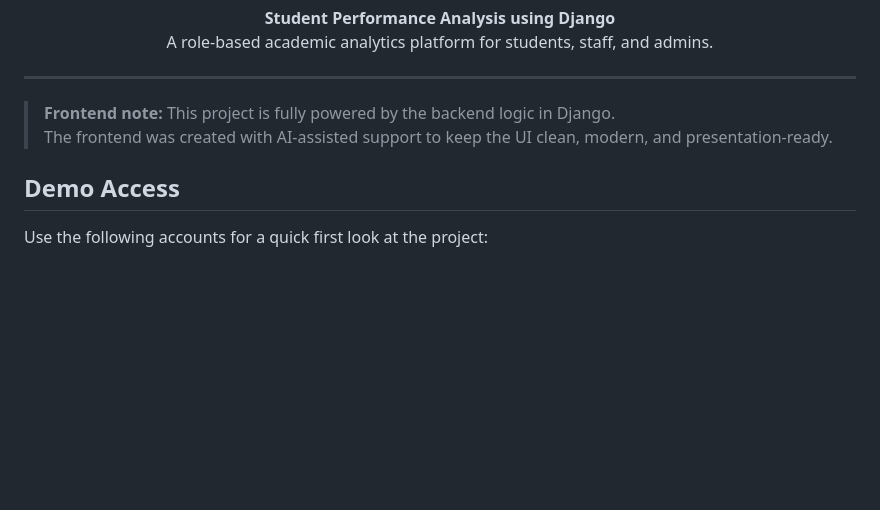
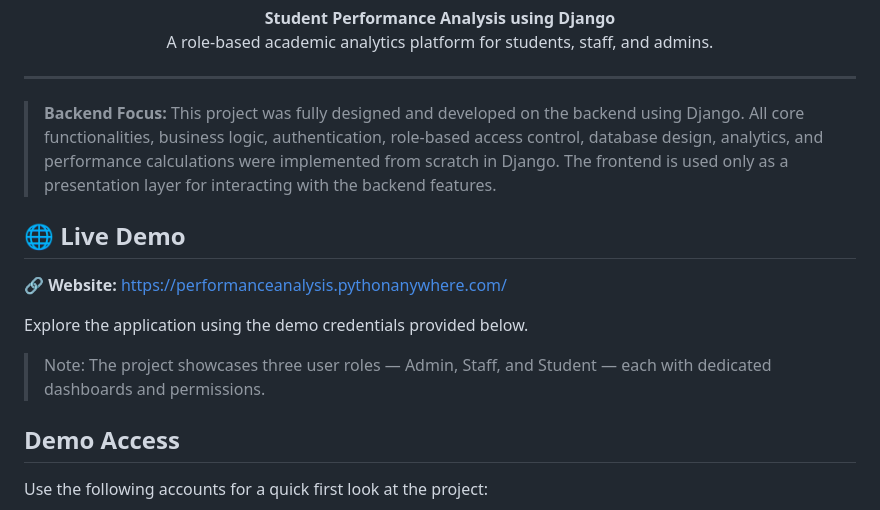
Before and after one commit to mohammedkazimk/Student-Performance-Analysis, a Markdown page: README.md, the part around the change. Rendered like a GitHub page; blank space fills up the shorter version.

Commit message:
Modify README.md Add website link

```diff
--- a/README.md
+++ b/README.md
@@ -11,8 +11,16 @@
 
 ---
 
-> **Frontend note:** This project is fully powered by the backend logic in Django.
-> The frontend was created with AI-assisted support to keep the UI clean, modern, and presentation-ready.
+> **Backend Focus:** This project was fully designed and developed on the backend using Django. All core functionalities, business logic, authentication, role-based access control, database design, analytics, and performance calculations were implemented from scratch in Django. The frontend is used only as a presentation layer for interacting with the backend features.
+
+## 🌐 Live Demo
+
+🔗 **Website:** https://performanceanalysis.pythonanywhere.com/
+
+Explore the application using the demo credentials provided below.
+
+> Note: The project showcases three user roles — Admin, Staff, and Student — each with dedicated dashboards and permissions.
+
 
 ## Demo Access
 
```
